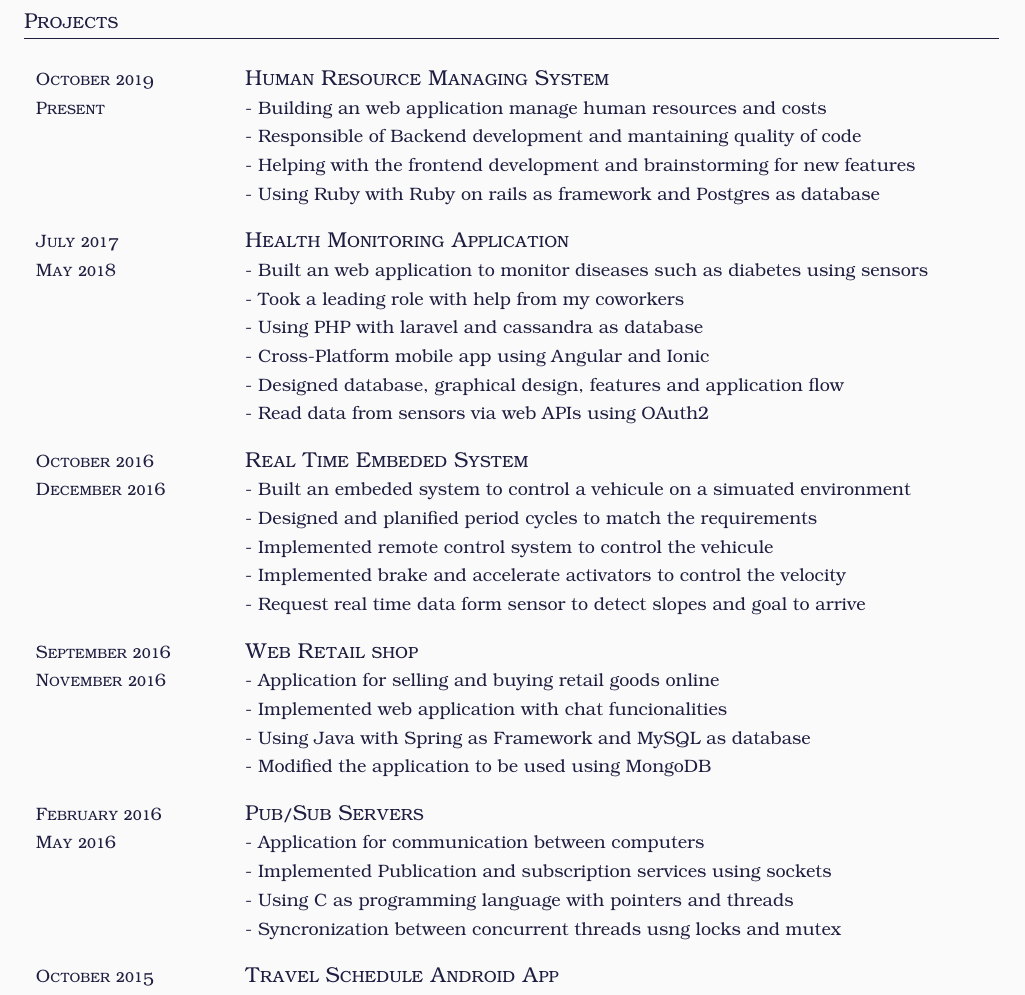
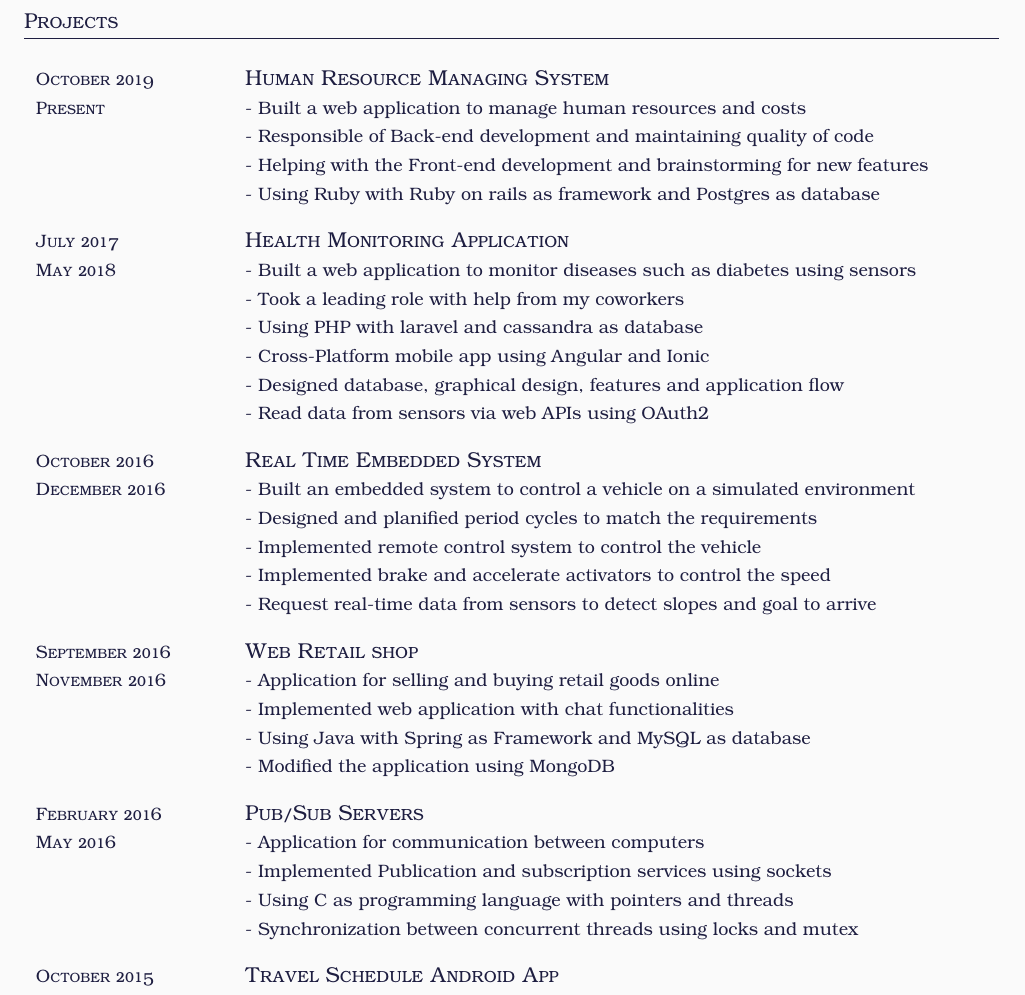
Before and after one commit to ChungWeTseng/CurriculumVitae, a LaTeX CV (cv.tex): part of page 2 of 2, cut so that both start at the same text. Compiled offline with pdfLaTeX.

Commit message:
Fixed text

```diff
--- a/cv.tex
+++ b/cv.tex
@@ -57,37 +57,37 @@
 \section{Projects}
 
 \desc{October 2019}{Present}{Human Resource Managing System}{%
-  - Building an web application manage human resources and costs\newline
-  - Responsible of Backend development and mantaining quality of code\newline
-  - Helping with the frontend development and brainstorming for new features\newline
+  - Built a web application to manage human resources and costs\newline
+  - Responsible of Back-end development and maintaining quality of code\newline
+  - Helping with the Front-end development and brainstorming for new features\newline
   - Using Ruby with Ruby on rails as framework and Postgres as database
 }
 \desc{July 2017}{May 2018}{Health Monitoring Application}{%
-  - Built an web application to monitor diseases such as diabetes using sensors\newline
+  - Built a web application to monitor diseases such as diabetes using sensors\newline
   - Took a leading role with help from my coworkers\newline
   - Using PHP with laravel and cassandra as database\newline
   - Cross-Platform mobile app using Angular and Ionic\newline
   - Designed database, graphical design, features and application flow\newline
   - Read data from sensors via web APIs using OAuth2
 }
-\desc{October 2016}{December 2016}{Real Time Embeded System}{%
-  - Built an embeded system to control a vehicule on a simuated environment \newline
+\desc{October 2016}{December 2016}{Real Time Embedded System}{%
+  - Built an embedded system to control a vehicle on a simulated environment \newline
   - Designed and planified period cycles to match the requirements\newline
-  - Implemented remote control system to control the vehicule\newline
-  - Implemented brake and accelerate activators to control the velocity\newline
-  - Request real time data form sensor to detect slopes and goal to arrive
+  - Implemented remote control system to control the vehicle\newline
+  - Implemented brake and accelerate activators to control the speed\newline
+  - Request real-time data from sensors to detect slopes and goal to arrive
 }
 \desc{September 2016}{November 2016}{Web Retail shop}{%
   - Application for selling and buying retail goods online\newline
-  - Implemented web application with chat funcionalities\newline
+  - Implemented web application with chat functionalities\newline
   - Using Java with Spring as Framework and MySQL as database\newline
-  - Modified the application to be used using MongoDB
+  - Modified the application using MongoDB
 }
 \desc{February 2016}{May 2016}{Pub/Sub Servers}{%
   - Application for communication between computers\newline
   - Implemented Publication and subscription services using sockets\newline
   - Using C as programming language with pointers and threads\newline
-  - Syncronization between concurrent threads usng locks and mutex
+  - Synchronization between concurrent threads using locks and mutex
 }
 \desc{October 2015}{December 2015}{Travel Schedule Android App}{%
   - Android application for making travel plans\newline
```
Also changed, not shown: cv.pdf (added), cv.tex (10 more changed lines), 1 other file.
